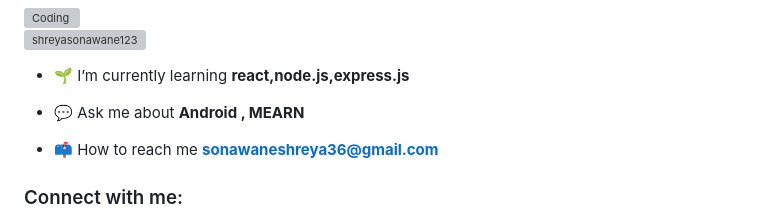
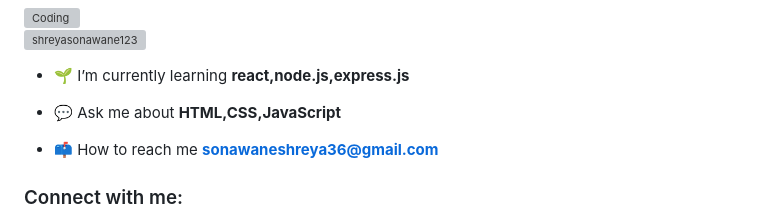
Before and after one commit to shreyasonawane123/shreyasonawane123, a Markdown page: README.md, the part around one of its changes. Rendered like a GitHub page; grey boxes are pictures that could not be loaded.

```diff
--- a/README.md
+++ b/README.md
@@ -5,7 +5,7 @@
 
 - 🌱 I’m currently learning **react,node.js,express.js**
 
-- 💬 Ask me about **Android , MEARN**
+- 💬 Ask me about **HTML,CSS,JavaScript**
 
 - 📫 How to reach me **sonawaneshreya36@gmail.com**
 
```
Also changed, not shown: other parts of README.md (+1 -1 lines).
